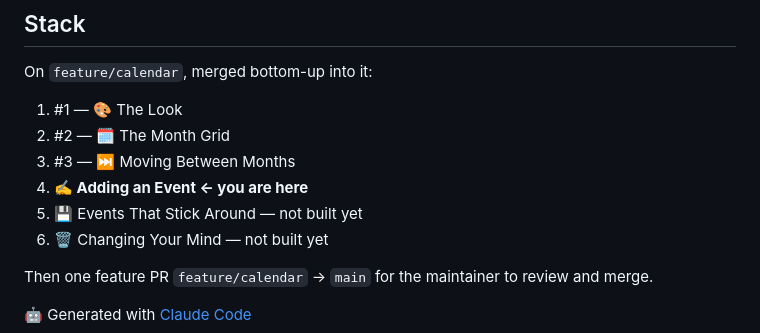
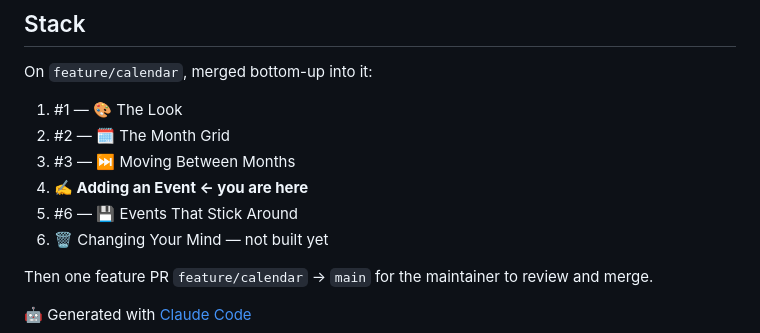
Before and after one commit to gavinmcdonald97/ai-workflow-test-calendar, a Markdown page: plans/prs/pr-04-adding-an-event.md, the part around the change. Drawn GitHub-style.

Commit message:
Link PR #6 into the stack list
Co-Authored-By: Claude Opus 5 <noreply@anthropic.com>

```diff
--- a/plans/prs/pr-04-adding-an-event.md
+++ b/plans/prs/pr-04-adding-an-event.md
@@ -101,7 +101,7 @@ On `feature/calendar`, merged bottom-up into it:
 2. #2 — 🗓️ The Month Grid
 3. #3 — ⏭️ Moving Between Months
 4. **✍️ Adding an Event ← you are here**
-5. 💾 Events That Stick Around — not built yet
+5. #6 — 💾 Events That Stick Around
 6. 🗑️ Changing Your Mind — not built yet
 
 Then one feature PR `feature/calendar` → `main` for the maintainer to review and merge.
```
